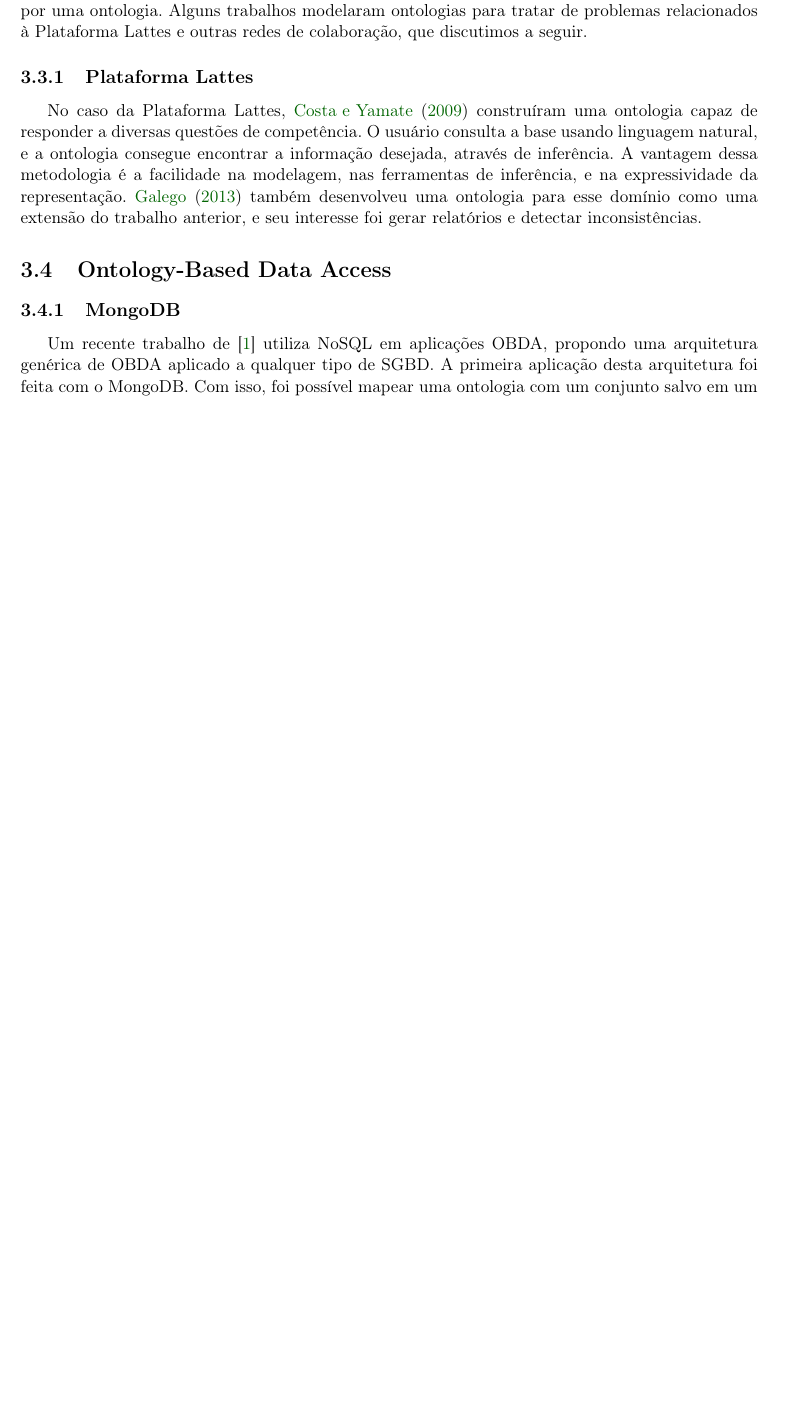
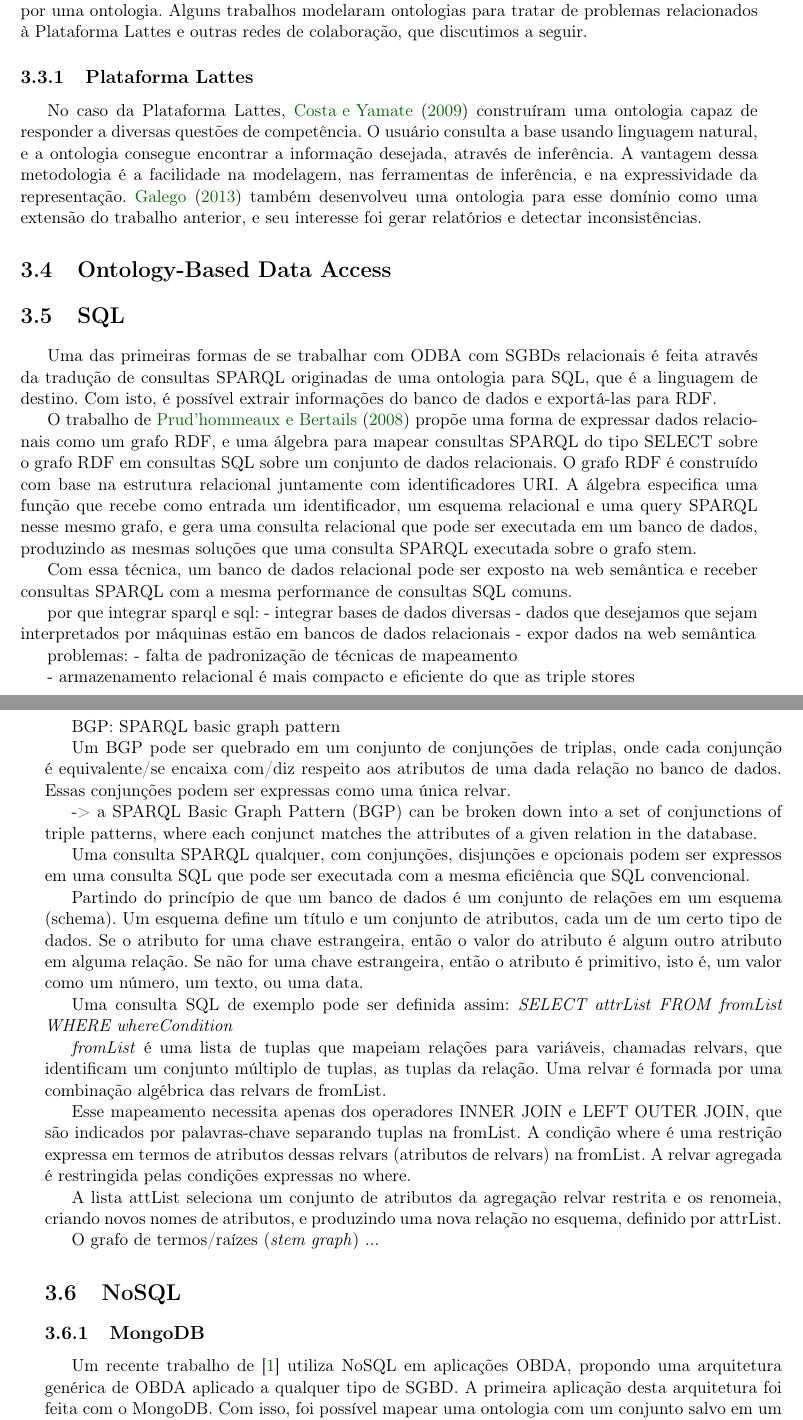
Before and after one commit to thdaraujo/master-research-draft, a LaTeX thesis (projeto-plainnat-ime/tese-exemplo.tex, which reads projeto-plainnat-ime/cap-correlatos.tex): part of page 25 of 38 before the commit and two parts of pages 25 and 26 of 40 after it, the two joined at a grey line, cut so that both start at the same text, the shorter picture padded with empty space. Compiled offline with pdfLaTeX.

Commit message:
sparql to sql (WIP)

```diff
--- a/projeto-plainnat-ime/cap-correlatos.tex
+++ b/projeto-plainnat-ime/cap-correlatos.tex
@@ -96,6 +96,96 @@ expressividade da representação. \citet{Galego2013} também desenvolveu uma on
 \section{Ontology-Based Data Access}
 \label{sec:obda-papers}
 
+
+%% ------------------------------------------------------------------------- %%
+\section{SQL}
+\label{sec:sql}
+
+Uma das primeiras formas de se trabalhar com ODBA com SGBDs relacionais
+é feita através da tradução de consultas SPARQL originadas de uma ontologia
+para SQL, que é a linguagem de destino. Com isto, é possível extrair
+informações do banco de dados e exportá-las para RDF.
+
+O trabalho de \citet{Prudhommeaux2008} propõe uma forma de expressar dados
+relacionais como um grafo RDF, e uma álgebra para mapear consultas SPARQL
+do tipo SELECT sobre o grafo RDF em consultas SQL sobre um conjunto de dados
+relacionais. O grafo RDF é construído com base na estrutura relacional
+juntamente com identificadores URI. A álgebra especifica uma função que
+recebe como entrada um identificador, um esquema relacional e uma query SPARQL
+nesse mesmo grafo, e gera uma consulta relacional que pode ser executada
+em um banco de dados, produzindo as mesmas soluções que uma consulta SPARQL
+executada sobre o grafo stem. %TODO stem traduzir.
+
+Com essa técnica, um banco de dados relacional pode ser exposto na web
+semântica e receber consultas SPARQL com a mesma performance de consultas
+SQL comuns.
+
+%TODO explicar mais
+
+por que integrar sparql e sql:
+- integrar bases de dados diversas
+- dados que desejamos que sejam interpretados por máquinas estão em bancos
+de dados relacionais
+- expor dados na web semântica
+
+problemas:
+- falta de padronização de técnicas de mapeamento
+
+- armazenamento relacional é mais compacto e eficiente do que as triple
+stores
+
+BGP: SPARQL basic graph pattern
+
+Um BGP pode ser quebrado em um conjunto de conjunções de triplas, onde
+cada conjunção é equivalente/se encaixa com/diz respeito aos atributos
+de uma dada relação no banco de dados. Essas conjunções podem ser
+expressas como uma única relvar. %TODO relvar?
+
+-> a SPARQL Basic Graph Pattern (BGP) can be broken down into a set
+of conjunctions of triple patterns, where each conjunct matches the
+attributes of a given relation in the database.
+
+Uma consulta SPARQL qualquer, com conjunções, disjunções e opcionais
+podem ser expressos em uma consulta SQL que pode ser executada com a
+mesma eficiência que SQL convencional.
+
+Partindo do princípio de que um banco de dados é um conjunto de relações
+em um esquema (schema). Um esquema define um título e um conjunto de
+atributos, cada um de um certo tipo de dados. Se o atributo for uma
+chave estrangeira, então o valor do atributo é algum outro atributo
+em alguma relação. Se não for uma chave estrangeira, então o atributo
+é primitivo, isto é, um valor como um número, um texto, ou uma data.
+
+% TODO  listing?
+Uma consulta SQL de exemplo pode ser definida assim:
+\textit{SELECT attrList FROM fromList WHERE whereCondition}
+
+\textit{fromList} é uma lista de tuplas que mapeiam relações para variáveis,
+chamadas relvars, que identificam um conjunto múltiplo de tuplas, as tuplas
+da relação. Uma relvar é formada por uma combinação algébrica das relvars
+de fromList.
+
+Esse mapeamento necessita apenas dos operadores INNER JOIN e LEFT OUTER JOIN,
+que são indicados por palavras-chave separando tuplas na fromList. A condição where
+é uma restrição expressa em termos de atributos dessas relvars (atributos de relvars)
+na fromList. A relvar agregada é restringida pelas condições expressas no where.
+
+A lista attList seleciona um conjunto de atributos da agregação relvar restrita
+e os renomeia, criando novos nomes de atributos, e produzindo uma nova relação
+no esquema, definido por attrList.
+
+
+O grafo de termos/raízes (\textit{stem graph}) ... %TODO
+
+
+
+%% ------------------------------------------------------------------------- %%
+\section{NoSQL}
+\label{sec:nosql}
+
+%TODO
+
+
 %% ------------------------------------------------------------------------- %%
 \subsection{MongoDB}
 \label{ssec:mongodb}
```
Also changed, not shown: projeto-plainnat-ime/bibliografia.bib (+10 -0 lines), projeto-plainnat-ime/cap-conceitos.tex (+0 -7 lines), projeto-plainnat-ime/tese-exemplo.pdf.
